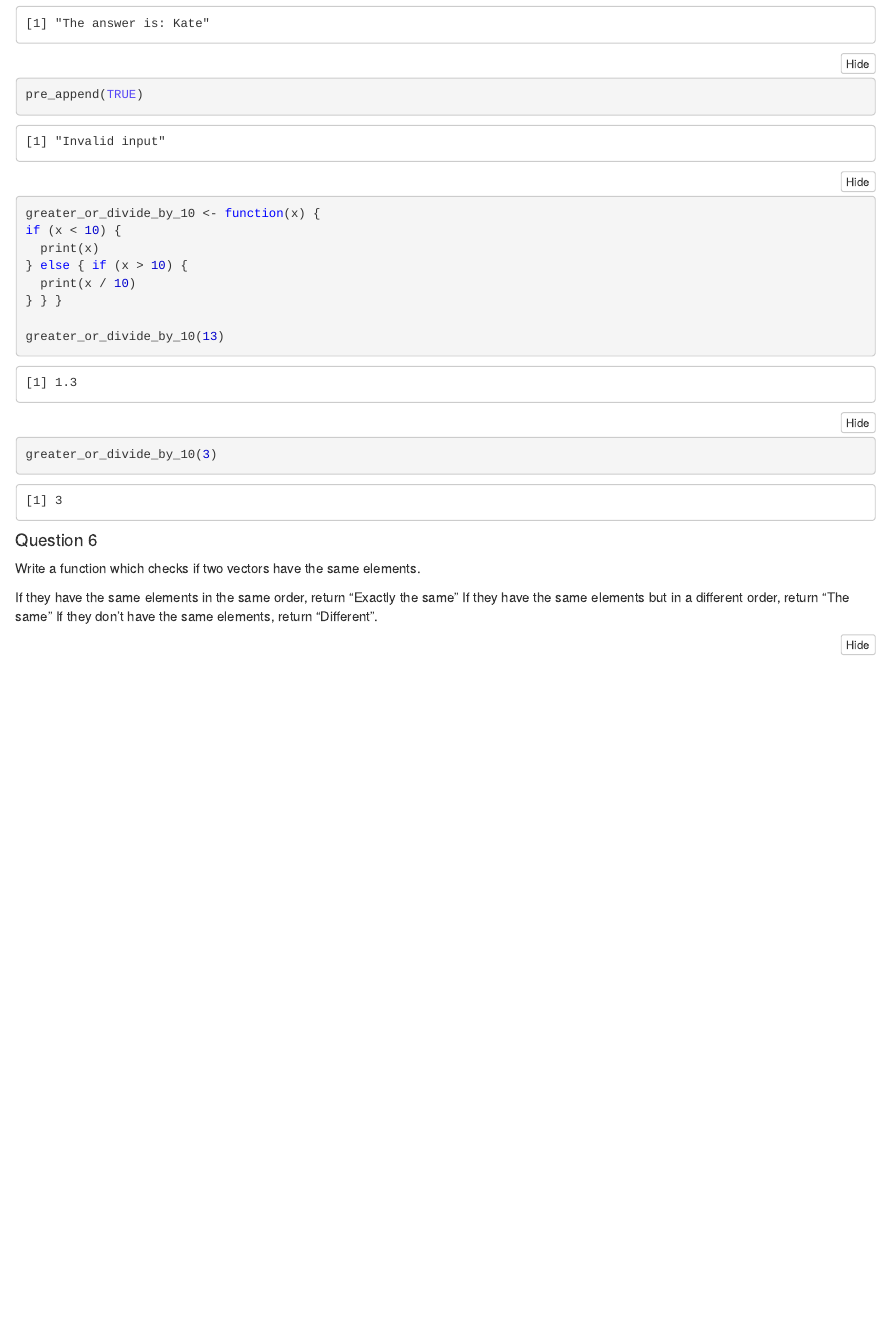
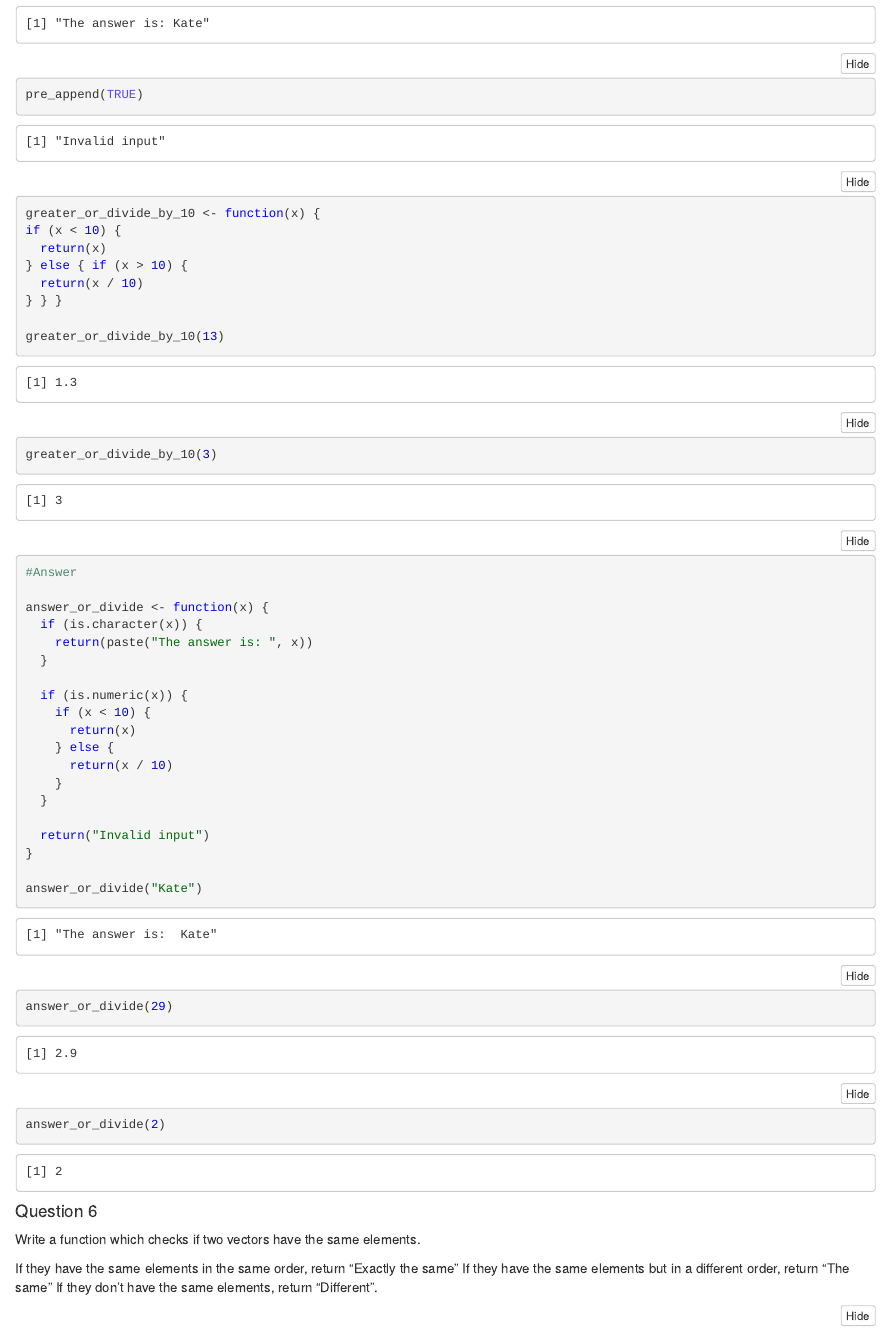
Before and after one commit to Stallibrass/codeclan_homework_katestallibrass, an R Markdown document (week_02/Day_3/function_if_homework.Rmd): the page in a window 1100 px wide, from 2000 px down. The pictures show the output file week_02/Day_3/function_if_homework.nb.html that the author committed with the source, opened offline.

Commit message:
answers to homework

````diff
--- a/week_02/Day_3/function_if_homework.Rmd
+++ b/week_02/Day_3/function_if_homework.Rmd
@@ -89,15 +91,40 @@ pre_append(TRUE)
 
 ```{r}
 greater_or_divide_by_10 <- function(x) {
-if (x < 10) {
-  print(x)
-} else { if (x > 10) {
-  print(x / 10)
-} } }
+  if (x < 10) {
+    return(x)
+  } else { if (x > 10) {
+    return(x / 10)
+  } } }  # Doesn't have an output if it's not numeric though
 
 greater_or_divide_by_10(13)
 greater_or_divide_by_10(3)
 ```
+
+```{r}
+#Answer
+
+answer_or_divide <- function(x) {
+  if (is.character(x)) {
+    return(paste("The answer is: ", x))
+  }
+
+  if (is.numeric(x)) {
+    if (x < 10) {
+      return(x)
+    } else {
+      return(x / 10)
+    }
+  }
+
+  return("Invalid input")
+}
+
+answer_or_divide("Kate")
+answer_or_divide(29)
+answer_or_divide(2)
+```
+
 
 #### Question 6
 
````
Also changed, not shown: week_02/Day_3/function_if_homework.nb.html, week_02/Day_3/function_if_homework.Rmd (11 more changed lines).
